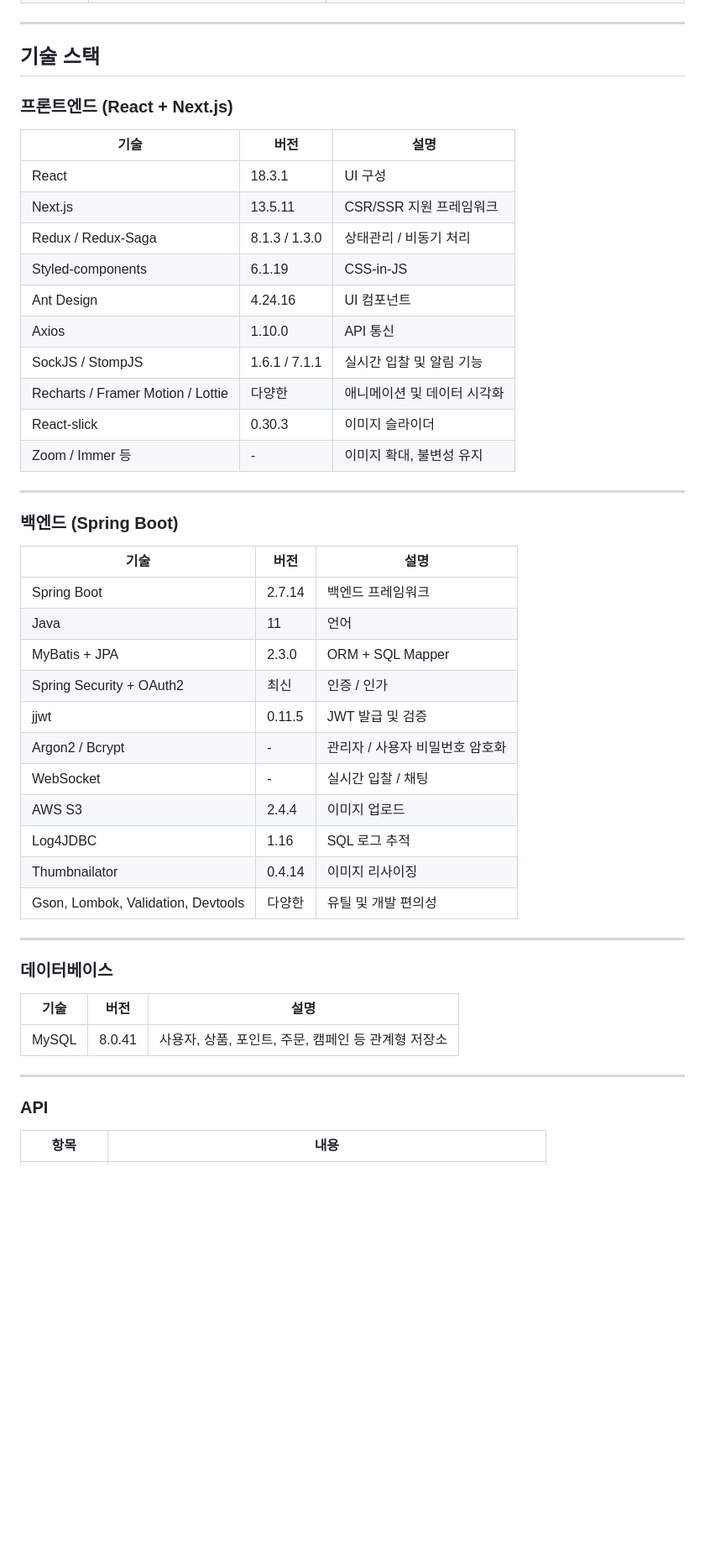
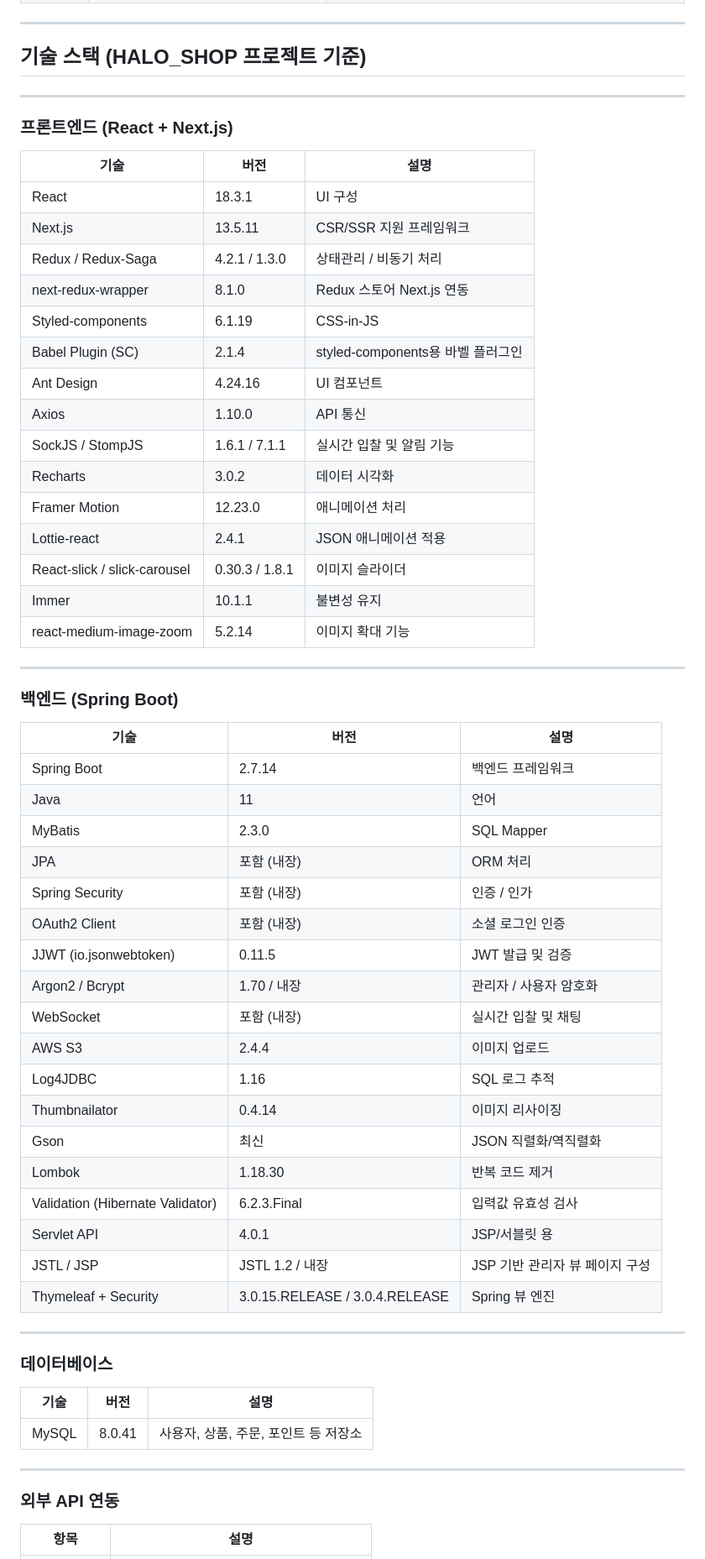
Before and after one commit to joyulbi/HALO_SHOP, a Markdown page: README.md, the part around one of its changes. Shown at 84% size. GitHub-like rendering; blank space fills up the shorter version.

Commit message:
리드미 전부 다 수정 - 윤기

```diff
--- a/README.md
+++ b/README.md
@@ -51,49 +51,66 @@ HALO_SHOP은 굿즈 판매를 넘어서 팬과의 실시간 소통, 포인트/
 
 ---
 
-## 기술 스택
-
-### 프론트엔드 (React + Next.js)
-
-| 기술 | 버전 | 설명 |
-|------|-------|------|
-| React | 18.3.1 | UI 구성 |
-| Next.js | 13.5.11 | CSR/SSR 지원 프레임워크 |
-| Redux / Redux-Saga | 8.1.3 / 1.3.0 | 상태관리 / 비동기 처리 |
-| Styled-components | 6.1.19 | CSS-in-JS |
-| Ant Design | 4.24.16 | UI 컴포넌트 |
-| Axios | 1.10.0 | API 통신 |
-| SockJS / StompJS | 1.6.1 / 7.1.1 | 실시간 입찰 및 알림 기능 |
-| Recharts / Framer Motion / Lottie | 다양한 | 애니메이션 및 데이터 시각화 |
-| React-slick | 0.30.3 | 이미지 슬라이더 |
-| Zoom / Immer 등 | - | 이미지 확대, 불변성 유지 |
+##  기술 스택 (HALO_SHOP 프로젝트 기준)
 
 ---
 
-### 백엔드 (Spring Boot)
+###  프론트엔드 (React + Next.js)
 
-| 기술 | 버전 | 설명 |
-|------|-------|------|
-| Spring Boot | 2.7.14 | 백엔드 프레임워크 |
-| Java | 11 | 언어 |
-| MyBatis + JPA | 2.3.0 | ORM + SQL Mapper |
-| Spring Security + OAuth2 | 최신 | 인증 / 인가 |
-| jjwt | 0.11.5 | JWT 발급 및 검증 |
-| Argon2 / Bcrypt | - | 관리자 / 사용자 비밀번호 암호화 |
-| WebSocket | - | 실시간 입찰 / 채팅 |
-| AWS S3 | 2.4.4 | 이미지 업로드 |
-| Log4JDBC | 1.16 | SQL 로그 추적 |
-| Thumbnailator | 0.4.14 | 이미지 리사이징 |
-| Gson, Lombok, Validation, Devtools | 다양한 | 유틸 및 개발 편의성 |
+| 기술                   | 버전      | 설명                            |
+|------------------------|-----------|---------------------------------|
+| React                 | 18.3.1    | UI 구성                         |
+| Next.js               | 13.5.11   | CSR/SSR 지원 프레임워크         |
+| Redux / Redux-Saga    | 4.2.1 / 1.3.0 | 상태관리 / 비동기 처리      |
+| next-redux-wrapper     | 8.1.0     | Redux 스토어 Next.js 연동       |
+| Styled-components     | 6.1.19    | CSS-in-JS                      |
+| Babel Plugin (SC)     | 2.1.4     | styled-components용 바벨 플러그인 |
+| Ant Design            | 4.24.16   | UI 컴포넌트                    |
+| Axios                 | 1.10.0    | API 통신                       |
+| SockJS / StompJS      | 1.6.1 / 7.1.1 | 실시간 입찰 및 알림 기능    |
+| Recharts              | 3.0.2     | 데이터 시각화                  |
+| Framer Motion         | 12.23.0   | 애니메이션 처리                |
+| Lottie-react          | 2.4.1     | JSON 애니메이션 적용           |
+| React-slick / slick-carousel | 0.30.3 / 1.8.1 | 이미지 슬라이더        |
+| Immer                 | 10.1.1    | 불변성 유지                    |
+| react-medium-image-zoom | 5.2.14  | 이미지 확대 기능               |
 
 ---
 
-### 데이터베이스
-| 기술 | 버전 | 설명 |
-|------|------| --- |
-| MySQL | 8.0.41 | 사용자, 상품, 포인트, 주문, 캠페인 등 관계형 저장소 |
+###  백엔드 (Spring Boot)
+
+| 기술                   | 버전        | 설명                            |
+|------------------------|-------------|---------------------------------|
+| Spring Boot           | 2.7.14      | 백엔드 프레임워크               |
+| Java                  | 11          | 언어                            |
+| MyBatis               | 2.3.0       | SQL Mapper                      |
+| JPA                   | 포함 (내장) | ORM 처리                        |
+| Spring Security       | 포함 (내장) | 인증 / 인가                     |
+| OAuth2 Client         | 포함 (내장) | 소셜 로그인 인증                |
+| JJWT (io.jsonwebtoken) | 0.11.5      | JWT 발급 및 검증                |
+| Argon2 / Bcrypt       | 1.70 / 내장 | 관리자 / 사용자 암호화         |
+| WebSocket             | 포함 (내장) | 실시간 입찰 및 채팅            |
+| AWS S3                | 2.4.4       | 이미지 업로드                   |
+| Log4JDBC              | 1.16        | SQL 로그 추적                   |
+| Thumbnailator         | 0.4.14      | 이미지 리사이징                |
+| Gson                  | 최신        | JSON 직렬화/역직렬화           |
+| Lombok                | 1.18.30     | 반복 코드 제거                  |
+| Validation (Hibernate Validator) | 6.2.3.Final | 입력값 유효성 검사     |
+| Servlet API           | 4.0.1       | JSP/서블릿 용                   |
+| JSTL / JSP            | JSTL 1.2 / 내장 | JSP 기반 관리자 뷰 페이지 구성 |
+| Thymeleaf + Security  | 3.0.15.RELEASE / 3.0.4.RELEASE | Spring 뷰 엔진         |
 
 ---
-### API
-| 항목       | 내용 |
+
+###  데이터베이스
+
+| 기술   | 버전     | 설명                             |
+|--------|----------|----------------------------------|
+| MySQL | 8.0.41   | 사용자, 상품, 주문, 포인트 등 저장소 |
+
+---
+
+### 외부 API 연동
+
+| 항목       | 설명 |
 |------------|------|
```
Also changed, not shown: other parts of README.md (+4 -4 lines).
